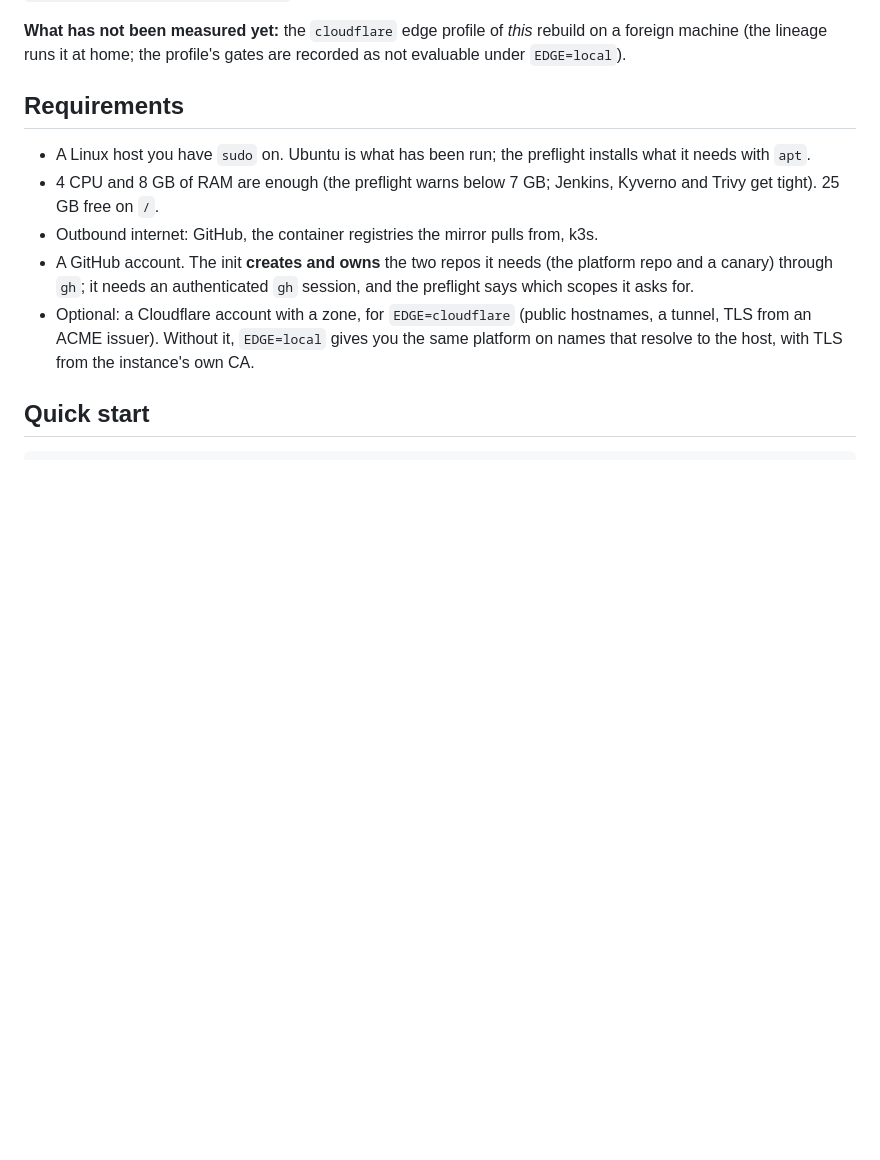
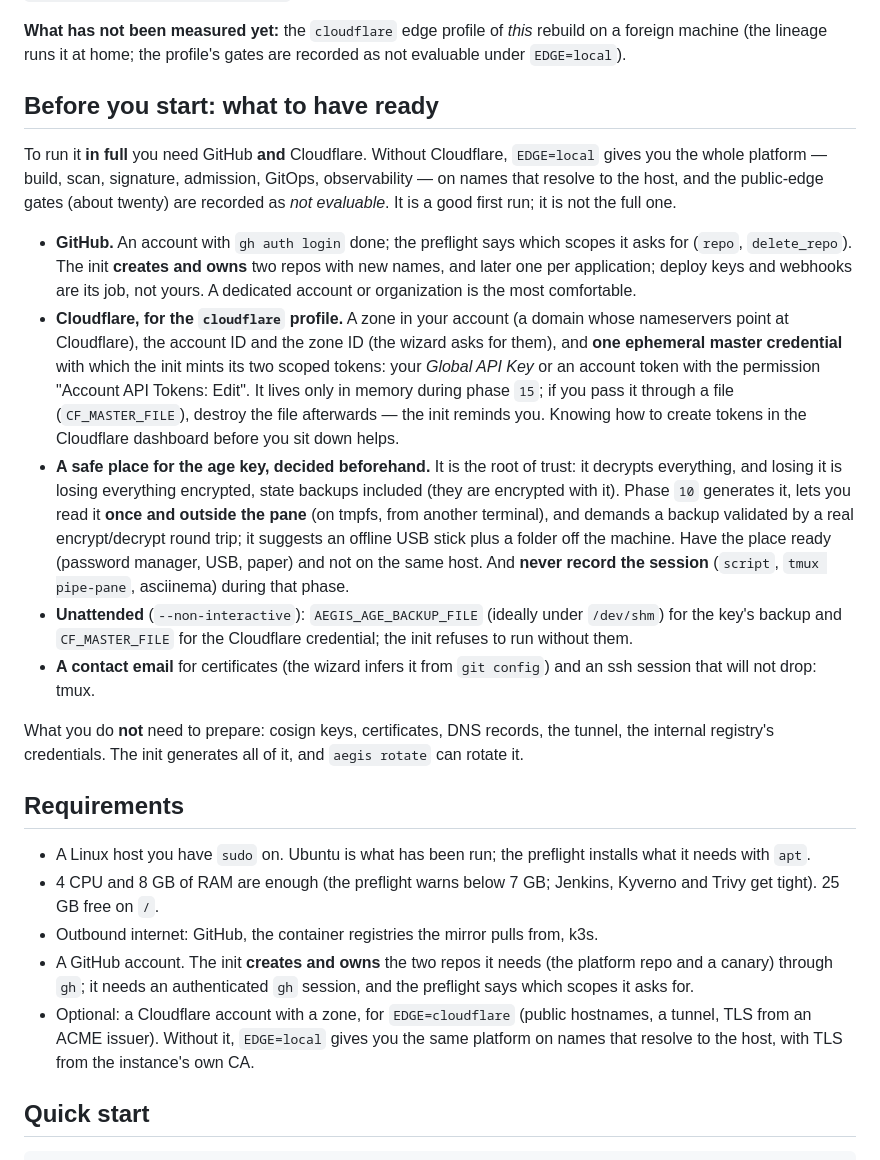
Before and after one commit to MEMEMEMEMEMEMEDev/aegis-infra, a Markdown page: README.en.md, the part around the change. Drawn GitHub-style; blank space fills up the shorter version.

```diff
--- a/README.en.md
+++ b/README.en.md
@@ -77,6 +77,49 @@ down so that it can be repeated: `docs/journeys/foreign-instance.md`.
 **What has not been measured yet:** the `cloudflare` edge profile of
 *this* rebuild on a foreign machine (the lineage runs it at home; the
 profile's gates are recorded as not evaluable under `EDGE=local`).
+
+## Before you start: what to have ready
+
+To run it **in full** you need GitHub **and** Cloudflare. Without
+Cloudflare, `EDGE=local` gives you the whole platform — build, scan,
+signature, admission, GitOps, observability — on names that resolve
+to the host, and the public-edge gates (about twenty) are recorded as
+*not evaluable*. It is a good first run; it is not the full one.
+
+- **GitHub.** An account with `gh auth login` done; the preflight
+  says which scopes it asks for (`repo`, `delete_repo`). The init
+  **creates and owns** two repos with new names, and later one per
+  application; deploy keys and webhooks are its job, not yours. A
+  dedicated account or organization is the most comfortable.
+- **Cloudflare, for the `cloudflare` profile.** A zone in your
+  account (a domain whose nameservers point at Cloudflare), the
+  account ID and the zone ID (the wizard asks for them), and **one
+  ephemeral master credential** with which the init mints its two
+  scoped tokens: your *Global API Key* or an account token with the
+  permission "Account API Tokens: Edit". It lives only in memory
+  during phase `15`; if you pass it through a file (`CF_MASTER_FILE`),
+  destroy the file afterwards — the init reminds you. Knowing how to
+  create tokens in the Cloudflare dashboard before you sit down helps.
+- **A safe place for the age key, decided beforehand.** It is the
+  root of trust: it decrypts everything, and losing it is losing
+  everything encrypted, state backups included (they are encrypted
+  with it). Phase `10` generates it, lets you read it **once and
+  outside the pane** (on tmpfs, from another terminal), and demands a
+  backup validated by a real encrypt/decrypt round trip; it suggests
+  an offline USB stick plus a folder off the machine. Have the place
+  ready (password manager, USB, paper) and not on the same host. And
+  **never record the session** (`script`, `tmux pipe-pane`,
+  asciinema) during that phase.
+- **Unattended** (`--non-interactive`): `AEGIS_AGE_BACKUP_FILE`
+  (ideally under `/dev/shm`) for the key's backup and
+  `CF_MASTER_FILE` for the Cloudflare credential; the init refuses to
+  run without them.
+- **A contact email** for certificates (the wizard infers it from
+  `git config`) and an ssh session that will not drop: tmux.
+
+What you do **not** need to prepare: cosign keys, certificates, DNS
+records, the tunnel, the internal registry's credentials. The init
+generates all of it, and `aegis rotate` can rotate it.
 
 ## Requirements
 
```
Also changed, not shown: README.md (+43 -0 lines).
